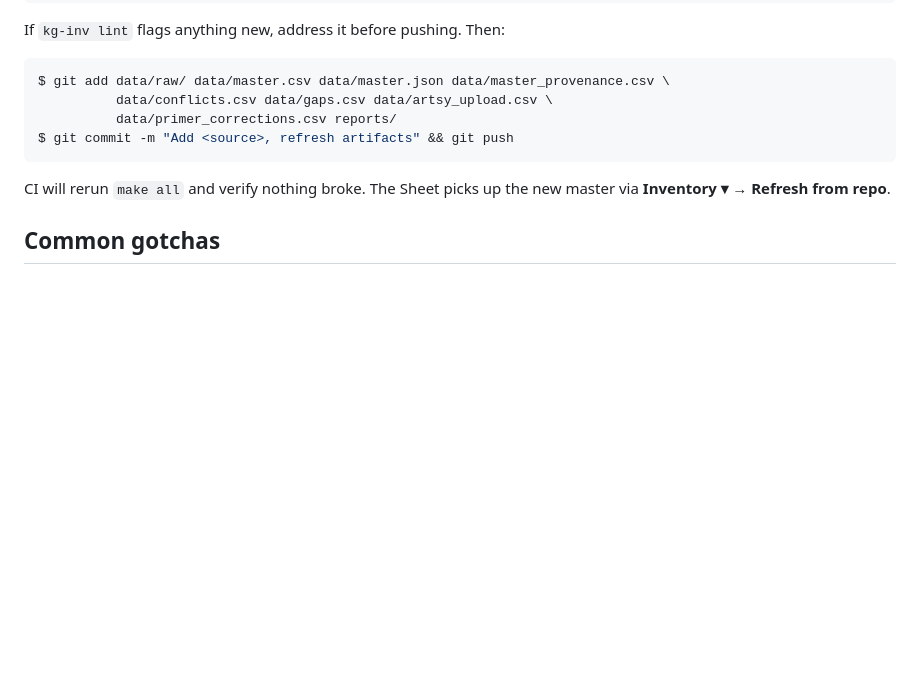
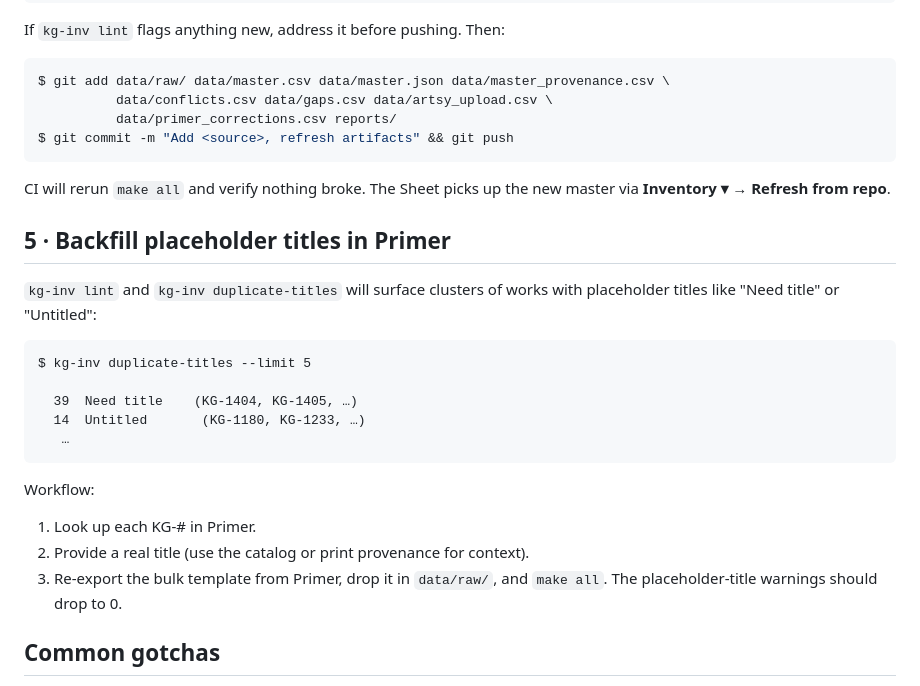
Before and after one commit to kapoorgalleries/kapoorgalleries, a Markdown page: OPERATIONS.md, the part around the change. GitHub-like rendering; blank space fills up the shorter version.

Commit message:
OPERATIONS.md: add 'Backfill placeholder titles' runbook
Documents the workflow for fixing the 53 works with placeholder
titles (Need title / Untitled) that lint surfaces.  Step-by-step:
look up in Primer, fix, re-export, re-run.

https://claude.ai/code/session_01MB24P9CzHjjyFVNZBfHZqQ

````diff
--- a/OPERATIONS.md
+++ b/OPERATIONS.md
@@ -109,6 +109,26 @@ $ git commit -m "Add <source>, refresh artifacts" && git push
 CI will rerun `make all` and verify nothing broke. The Sheet picks up
 the new master via **Inventory ▾ → Refresh from repo**.
 
+## 5 · Backfill placeholder titles in Primer
+
+`kg-inv lint` and `kg-inv duplicate-titles` will surface clusters of
+works with placeholder titles like "Need title" or "Untitled":
+
+```
+$ kg-inv duplicate-titles --limit 5
+
+  39  Need title    (KG-1404, KG-1405, …)
+  14  Untitled       (KG-1180, KG-1233, …)
+   …
+```
+
+Workflow:
+
+1. Look up each KG-# in Primer.
+2. Provide a real title (use the catalog or print provenance for context).
+3. Re-export the bulk template from Primer, drop it in `data/raw/`,
+   and `make all`. The placeholder-title warnings should drop to 0.
+
 ## Common gotchas
 
 - **The 108 MB Primer PDF** can't be downloaded through the in-session
````
